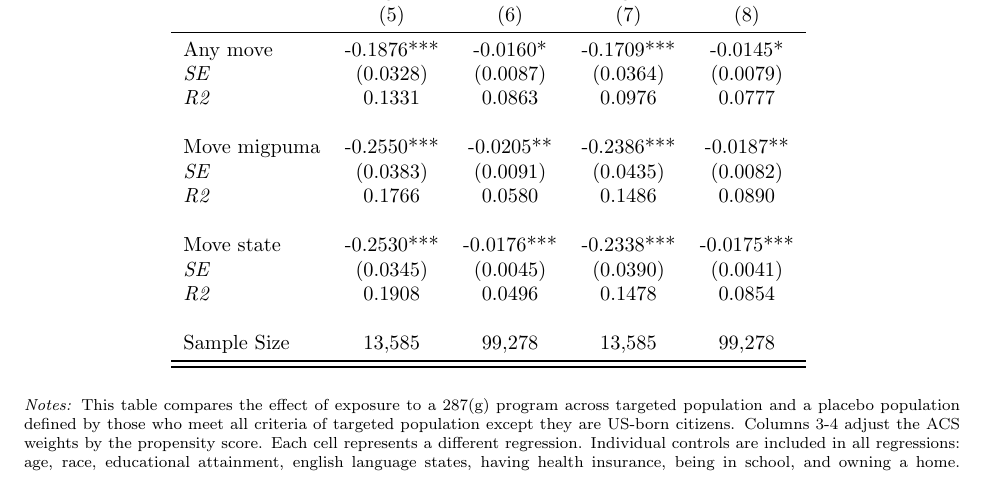
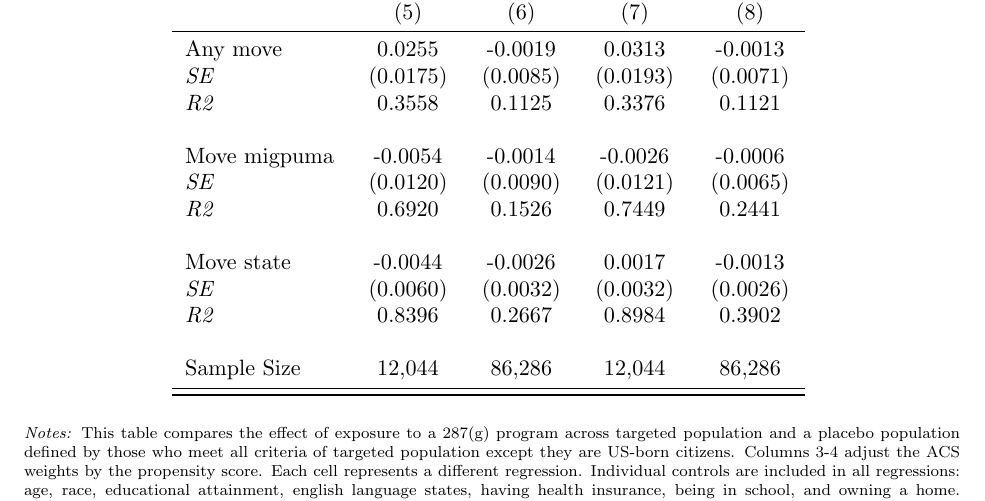
Before and after one commit to menakiser/287g, a LaTeX paper (main.tex, which reads output/t3_inmigtarget.tex): part of page 8 of 10, cut so that both start at the same text. Compiled offline with pdfLaTeX.

Commit message:
update table by migpuma

```diff
--- a/output/t3_inmigtarget.tex
+++ b/output/t3_inmigtarget.tex
@@ -26,19 +26,19 @@ Sample Size  & 13,581  & 99,299  & 13,581  & 99,299 \\
  & Targeted & Placebo & Targeted & Placebo \\
  & (5) & (6)  & (7) & (8)  \\
 \midrule
- Any move & -0.1876*** & -0.0160* & -0.1709*** & -0.0145* \\
- \textit{SE} & (0.0328) & (0.0087) & (0.0364) & (0.0079) \\
- \textit{R2} & 0.1331 & 0.0863 & 0.0976 & 0.0777  \\
+ Any move & 0.0255 & -0.0019 & 0.0313 & -0.0013 \\
+ \textit{SE} & (0.0175) & (0.0085) & (0.0193) & (0.0071) \\
+ \textit{R2} & 0.3558 & 0.1125 & 0.3376 & 0.1121  \\
 \\
- Move migpuma & -0.2550*** & -0.0205** & -0.2386*** & -0.0187** \\
- \textit{SE} & (0.0383) & (0.0091) & (0.0435) & (0.0082) \\
- \textit{R2} & 0.1766 & 0.0580 & 0.1486 & 0.0890  \\
+ Move migpuma & -0.0054 & -0.0014 & -0.0026 & -0.0006 \\
+ \textit{SE} & (0.0120) & (0.0090) & (0.0121) & (0.0065) \\
+ \textit{R2} & 0.6920 & 0.1526 & 0.7449 & 0.2441  \\
 \\
- Move state & -0.2530*** & -0.0176*** & -0.2338*** & -0.0175*** \\
- \textit{SE} & (0.0345) & (0.0045) & (0.0390) & (0.0041) \\
- \textit{R2} & 0.1908 & 0.0496 & 0.1478 & 0.0854  \\
+ Move state & -0.0044 & -0.0026 & 0.0017 & -0.0013 \\
+ \textit{SE} & (0.0060) & (0.0032) & (0.0032) & (0.0026) \\
+ \textit{R2} & 0.8396 & 0.2667 & 0.8984 & 0.3902  \\
 \\
-Sample Size  & 13,585  & 99,278  & 13,585  & 99,278 \\
+Sample Size  & 12,044  & 86,286  & 12,044  & 86,286 \\
 \bottomrule
 \bottomrule
 \end{tabular}
```
